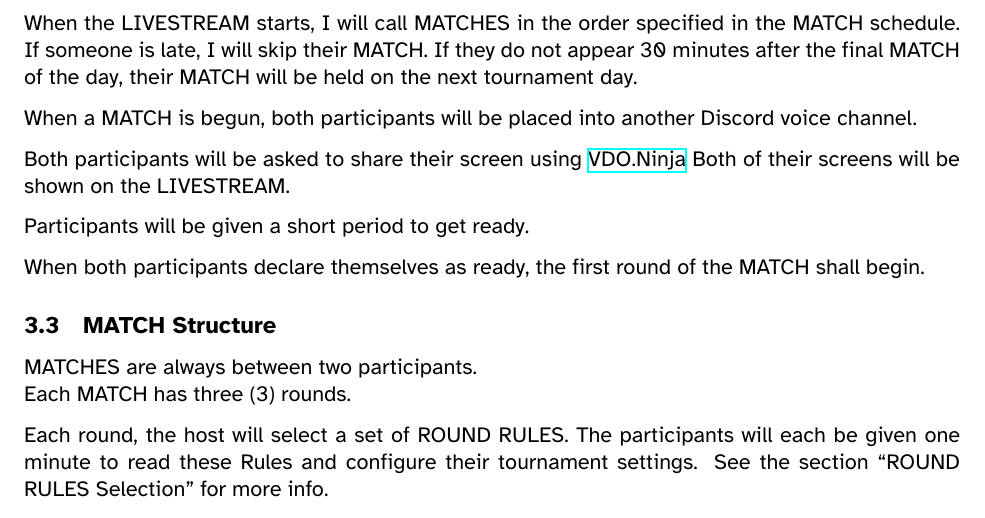
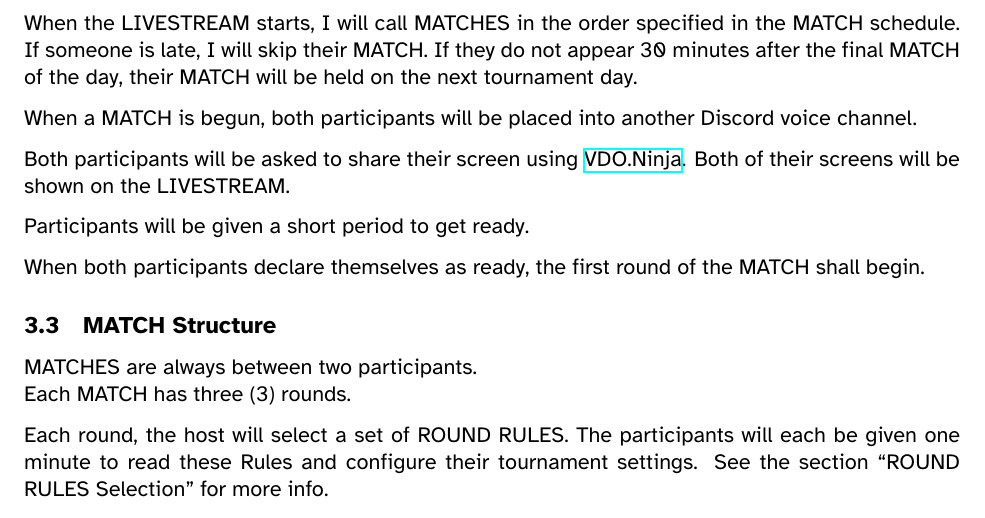
Before and after one commit to SomeDebris/RTL_rules, a LaTeX paper (2023_RTL_RULES.tex): part of page 3 of 3, cut so that both start at the same text. Compiled offline with XeLaTeX.

Commit message:
continue updating both these

```diff
--- a/2023_RTL_RULES.tex
+++ b/2023_RTL_RULES.tex
@@ -85,7 +86,7 @@ If someone is late, I will skip their \termemph{match}. If they do not appear
 
 When a \termemph{match} is begun, both participants will be placed into another Discord voice channel.
 
-Both participants will be asked to share their screen using \href{https://vdo.ninja/}{VDO.Ninja}
+Both participants will be asked to share their screen using \href{https://vdo.ninja/}{VDO.Ninja}.
 Both of their screens will be shown on the \termemph{Livestream}.
 
 Participants will be given a short period to get ready.
```
Also changed, not shown: 2023_RTL_RULES.tex (7 more changed lines), 1 other file.
